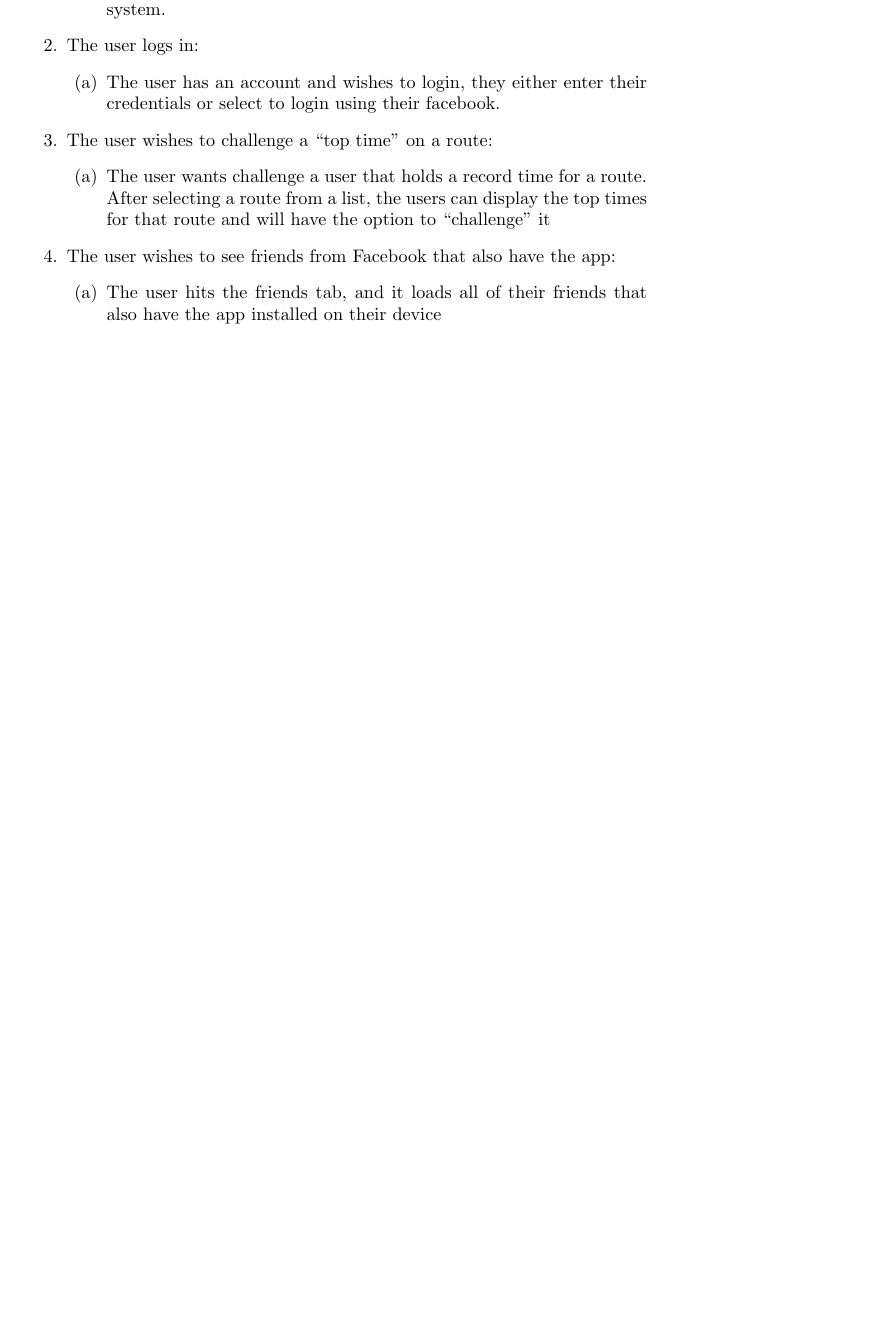
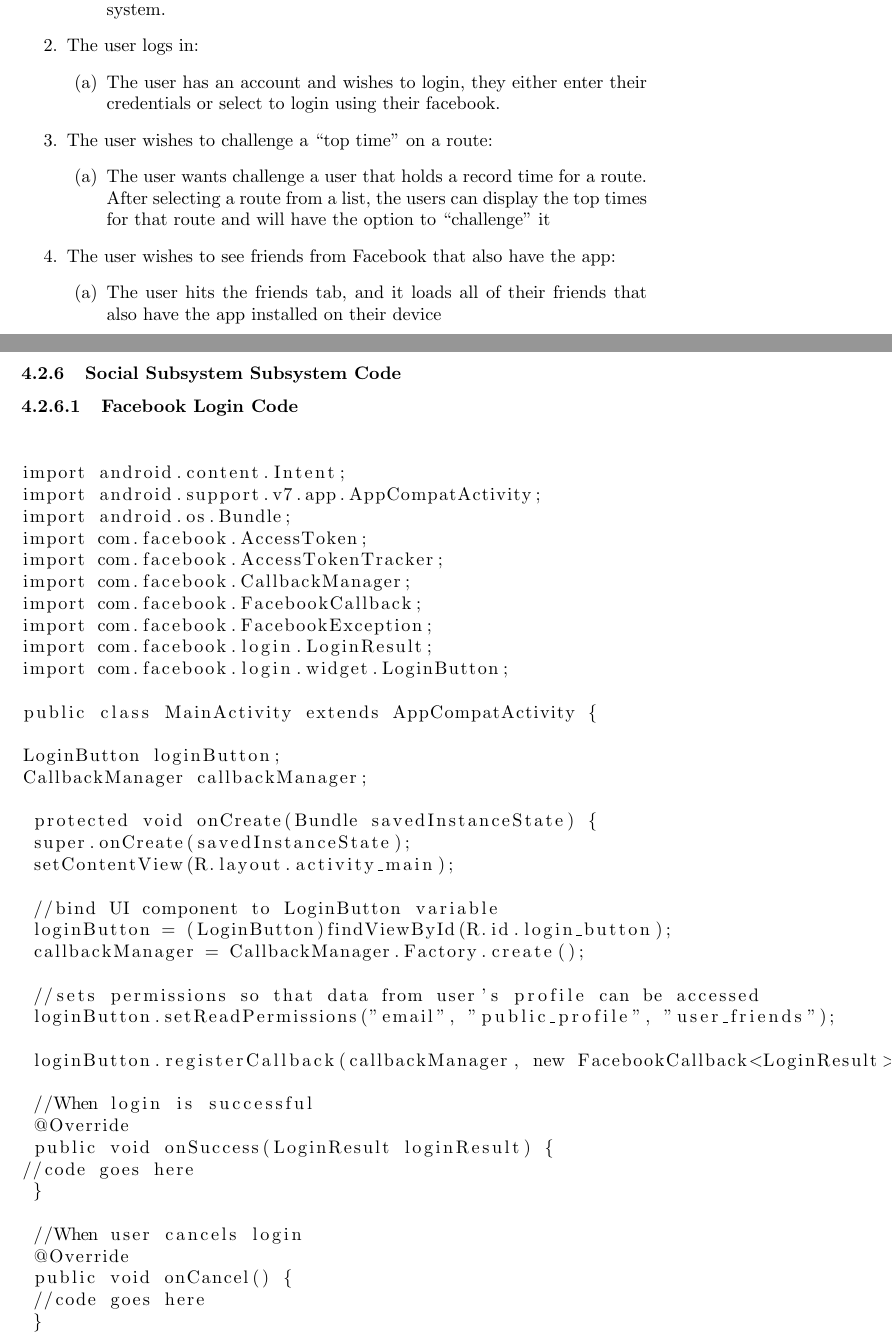
Before and after one commit to pathway-team/docs, a LaTeX document (project_report/main.tex): part of page 28 of 60 before the commit and two parts of pages 28 and 29 of 62 after it, the two joined at a grey line, cut so that both start at the same text, the shorter picture padded with empty space. Compiled offline with pdfLaTeX.

Commit message:
Addition of code
Shows code used to implement the login button to connect the user's account to Facebook

```diff
--- a/project_report/main.tex
+++ b/project_report/main.tex
@@ -567,3 +566,52 @@ In order to do this,I will be implementing the CallbackManager class provided by
     \item The user hits the friends tab, and it loads all of their friends that also have the app installed on their device
     \end{enumerate}
 \end{enumerate}
+\pagebreak
+
+
+\subsubsection{Social Subsystem Subsystem Code}
+\paragraph{Facebook Login Code}
+\begin{lstlisting}
+
+import android.content.Intent;
+import android.support.v7.app.AppCompatActivity;
+import android.os.Bundle;
+import com.facebook.AccessToken;
+import com.facebook.AccessTokenTracker;
+import com.facebook.CallbackManager;
+import com.facebook.FacebookCallback;
+import com.facebook.FacebookException;
+import com.facebook.login.LoginResult;
+import com.facebook.login.widget.LoginButton;
+
+public class MainActivity extends AppCompatActivity {
+
+LoginButton loginButton;
+CallbackManager callbackManager;
+
+ protected void onCreate(Bundle savedInstanceState) {
+ super.onCreate(savedInstanceState);
+ setContentView(R.layout.activity_main);
+
+ //bind UI component to LoginButton variable
+ loginButton = (LoginButton)findViewById(R.id.login_button);
+ callbackManager = CallbackManager.Factory.create();
+
+ //sets permissions so that data from user's profile can be accessed
+ loginButton.setReadPermissions("email", "public_profile", "user_friends");
+
+ loginButton.registerCallback(callbackManager, new FacebookCallback<LoginResult>() {
+
+ //When login is successful
+ @Override
+ public void onSuccess(LoginResult loginResult) {
+//code goes here
+ }
+
+ //When user cancels login
+ @Override
+ public void onCancel() {
+ //code goes here
+ }
+
+ //When an error occurs during login
```
Also changed, not shown: project_report/main.tex (24 more changed lines).
